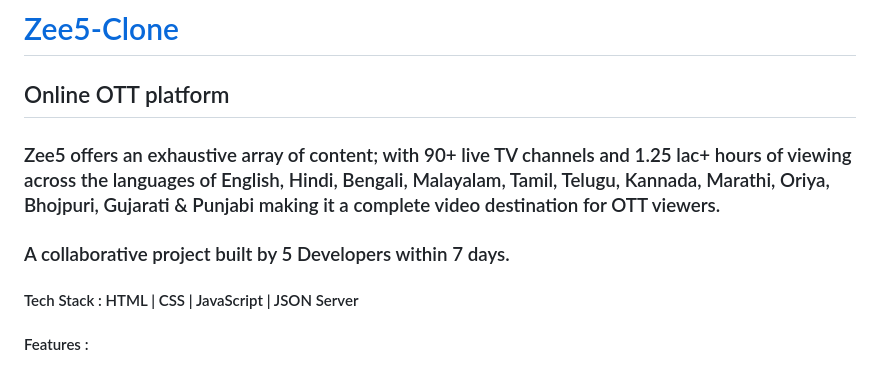
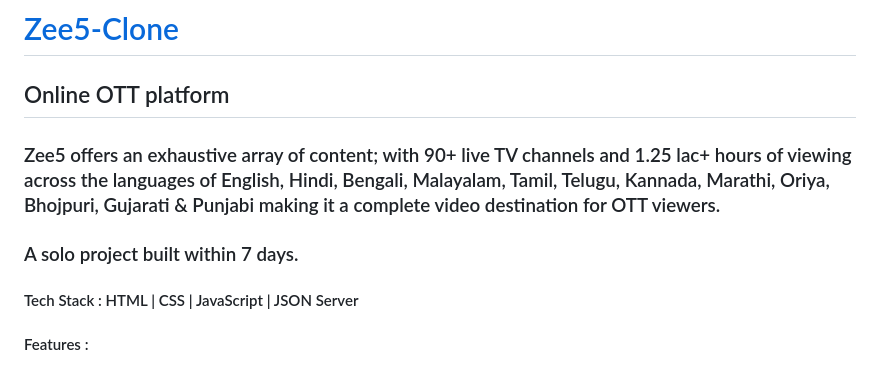
Before and after one commit to Krish4206/Zee5-clone, a Markdown page: Zee5-main/README.md, the part around the change. GitHub-like rendering.

```diff
--- a/Zee5-main/README.md
+++ b/Zee5-main/README.md
@@ -1,7 +1,7 @@
 # [Zee5-Clone](https://zee5clonep.netlify.app/)
 <h2>Online OTT platform</h2>
 <h3>Zee5 offers an exhaustive array of content; with 90+ live TV channels and 1.25 lac+ hours of viewing across the languages of English, Hindi, Bengali, Malayalam, Tamil, Telugu, Kannada, Marathi, Oriya, Bhojpuri, Gujarati & Punjabi making it a complete video destination for OTT viewers.</h3>
-<h3>A collaborative project built by 5 Developers within 7 days.</h3>
+<h3>A solo project built within 7 days.</h3>
 <h4>Tech Stack : HTML | CSS | JavaScript | JSON Server</h4>
 <h4>Features : </h4>
 <p>---> Sign Up | Login</p>
```
